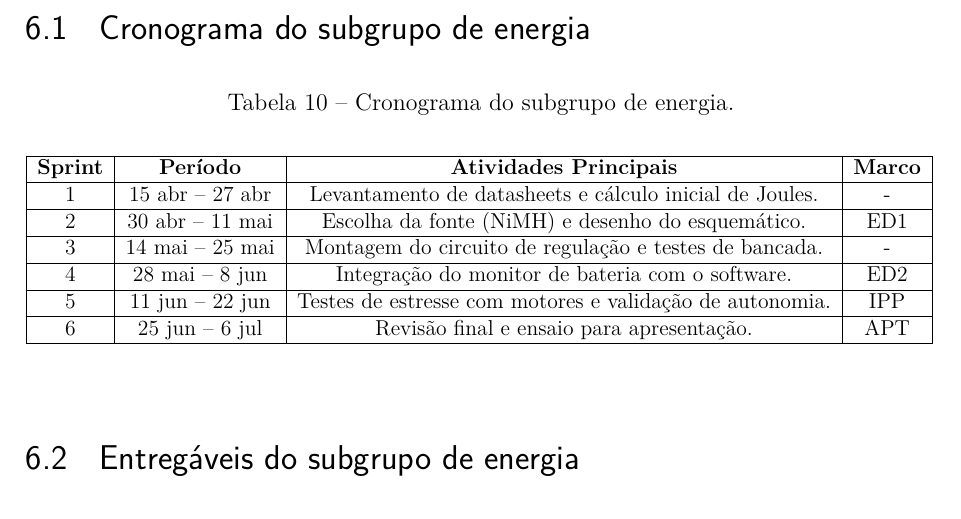
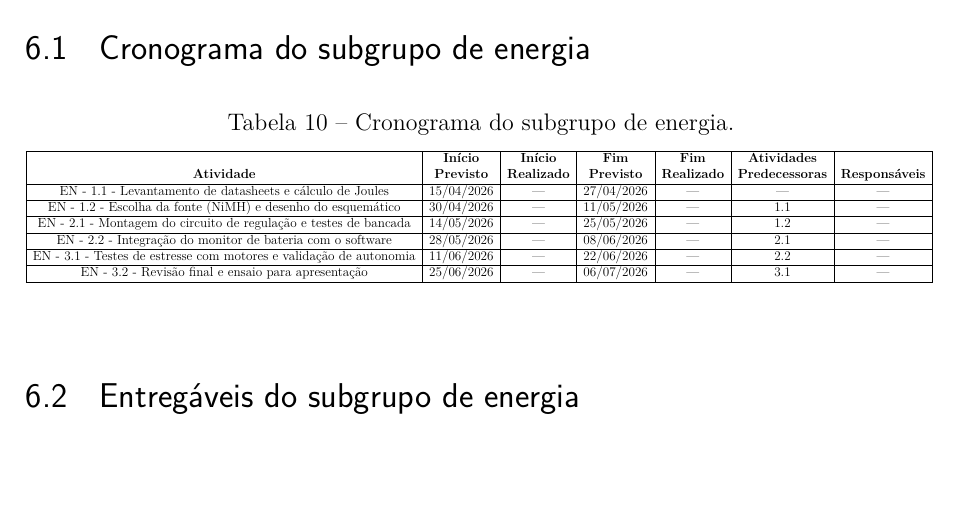
Before and after one commit to fcte-pi1/2026_1_PI1_Grupo01_Juliana, a LaTeX thesis (docs/relatorio/relatorio.tex, which reads docs/relatorio/editaveis/08_cronograma.tex): part of page 25 of 36, cut so that both start at the same text, the shorter picture padded with empty space. Compiled offline with pdfLaTeX.

Commit message:
fix: Padroniza tabela de cronograma do subgrupo de energia

```diff
--- a/docs/relatorio/editaveis/08_cronograma.tex
+++ b/docs/relatorio/editaveis/08_cronograma.tex
@@ -38,15 +38,16 @@ Fim do projeto          & xx/xx/20xx        & xx/xx/20xx         \\ \hline
 \begin{center}
 \caption{Cronograma do subgrupo de energia.}
 \resizebox{\textwidth}{!}{%
-\begin{tabular}{|c|c|c|c|c|}
+\begin{tabular}{|c|c|c|c|c|c|c|}
 \hline
-\textbf{Sprint} & \textbf{Período} & \textbf{Atividades Principais} & \textbf{Marco} \\ \hline
-1 & 15 abr -- 27 abr & Levantamento de datasheets e cálculo inicial de Joules. & - \\ \hline
-2 & 30 abr -- 11 mai & Escolha da fonte (NiMH) e desenho do esquemático. & ED1 \\ \hline
-3 & 14 mai -- 25 mai & Montagem do circuito de regulação e testes de bancada. & - \\ \hline
-4 & 28 mai -- 8 jun & Integração do monitor de bateria com o software. & ED2 \\ \hline
-5 & 11 jun -- 22 jun & Testes de estresse com motores e validação de autonomia. & IPP \\ \hline
-6 & 25 jun -- 6 jul & Revisão final e ensaio para apresentação. & APT \\ \hline
+& \textbf{Início} & \textbf{Início} & \textbf{Fim} & \textbf{Fim} & \textbf{Atividades} & \\
+\textbf{Atividade} & \textbf{Previsto} & \textbf{Realizado} & \textbf{Previsto} & \textbf{Realizado} & \textbf{Predecessoras} & \textbf{Responsáveis}\\ \hline
+EN - 1.1 - Levantamento de datasheets e cálculo de Joules  & 15/04/2026 & --- & 27/04/2026 & --- & ---   & --- \\ \hline
+EN - 1.2 - Escolha da fonte (NiMH) e desenho do esquemático & 30/04/2026 & --- & 11/05/2026 & --- & 1.1   & --- \\ \hline
+EN - 2.1 - Montagem do circuito de regulação e testes de bancada & 14/05/2026 & --- & 25/05/2026 & --- & 1.2   & --- \\ \hline
+EN - 2.2 - Integração do monitor de bateria com o software & 28/05/2026 & --- & 08/06/2026 & --- & 2.1   & --- \\ \hline
+EN - 3.1 - Testes de estresse com motores e validação de autonomia & 11/06/2026 & --- & 22/06/2026 & --- & 2.2   & --- \\ \hline
+EN - 3.2 - Revisão final e ensaio para apresentação & 25/06/2026 & --- & 06/07/2026 & --- & 3.1   & --- \\ \hline
 \end{tabular}}
 \end{center}
 \end{table}
```
